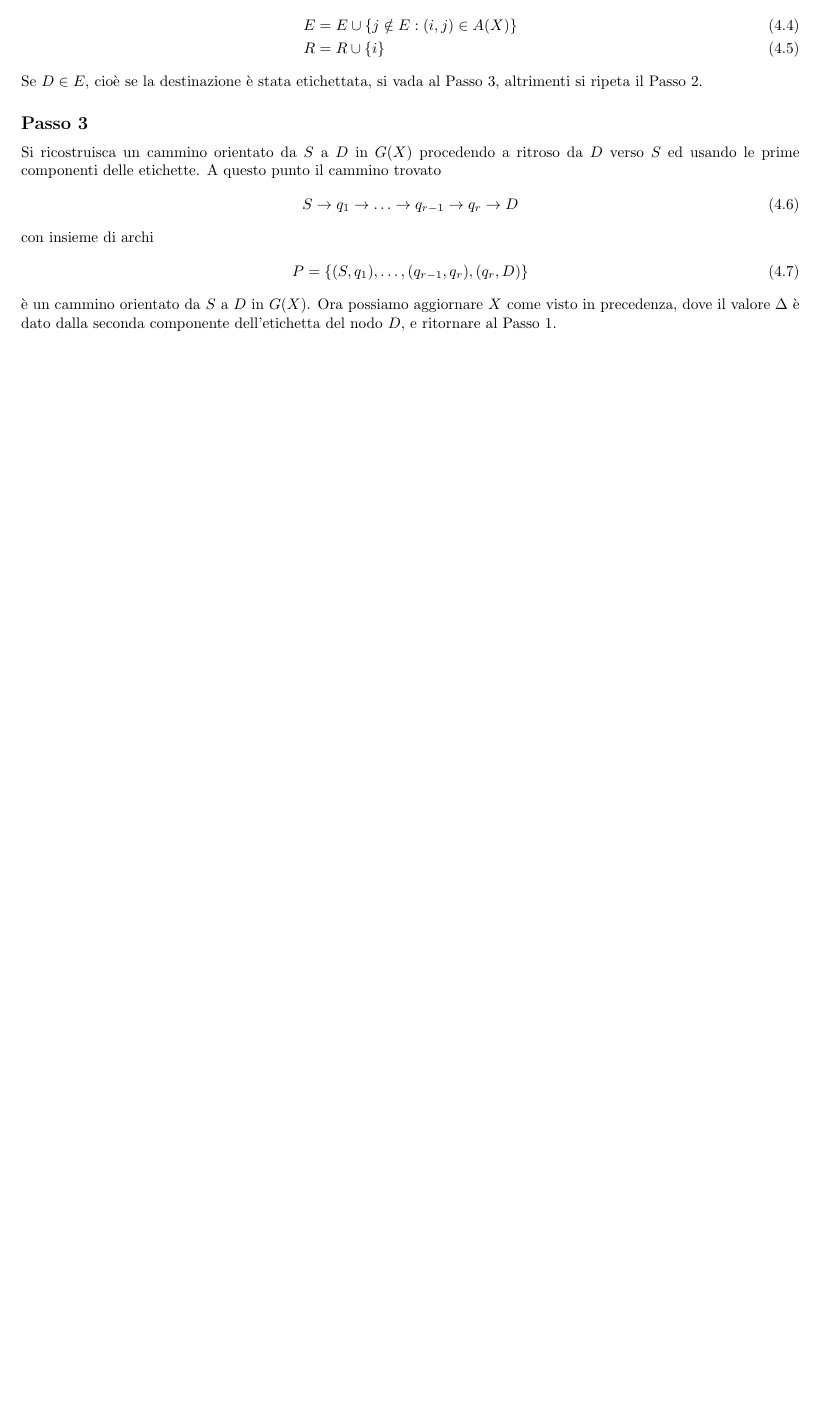
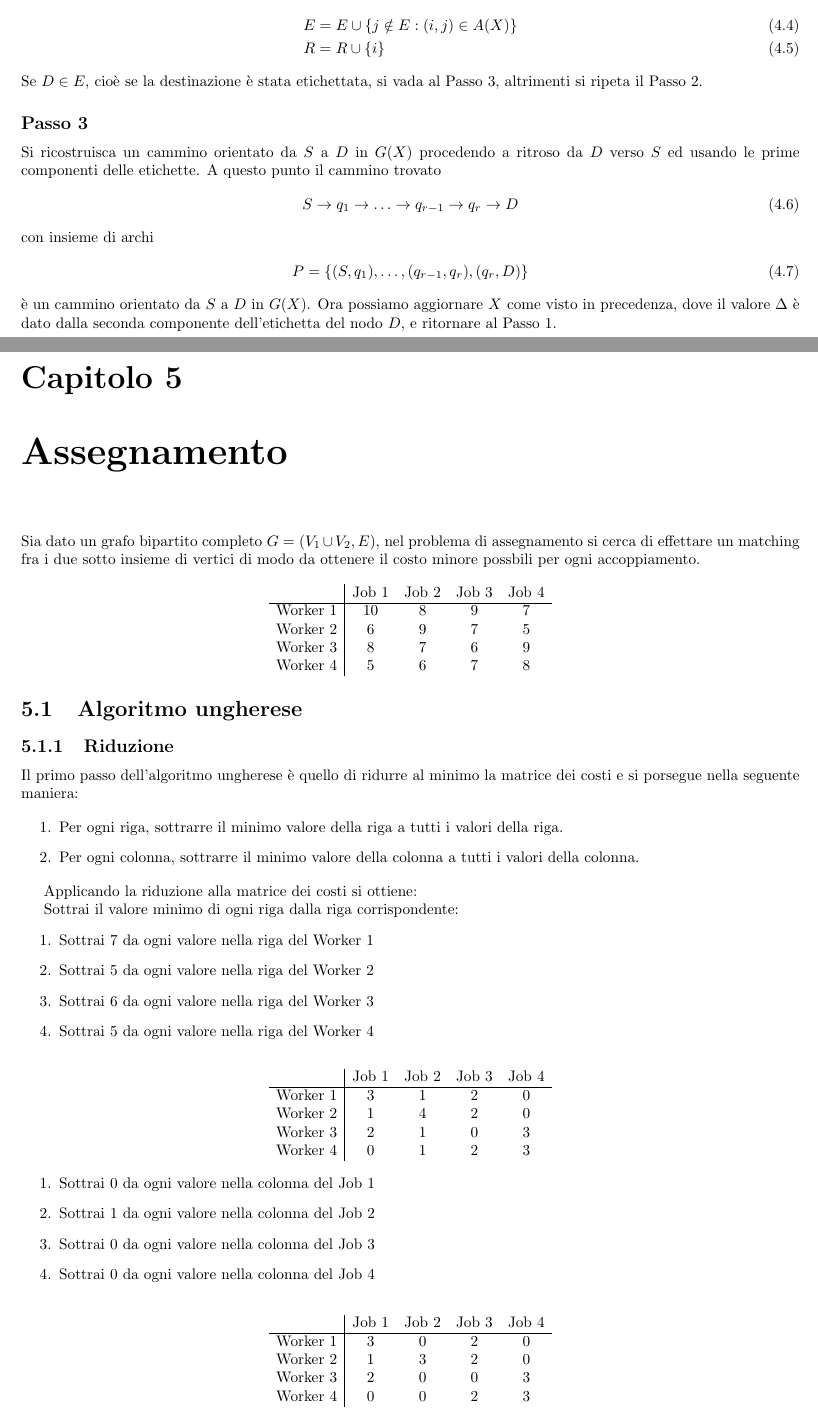
Before and after one commit to kanopo/modelli-e-algoritmi-per-il-supporto-alle-decisioni, a LaTeX document (docs/main.tex, which reads docs/6.tex): part of page 11 of 11 before the commit and two parts of pages 11 and 12 of 13 after it, the two joined at a grey line, cut so that both start at the same text, the shorter picture padded with empty space. The pictures show the PDF file docs/main.pdf that the author committed with the source.

Commit message:
Added Hungarian algorithm

```diff
--- /dev/null
+++ b/docs/6.tex
@@ -0,0 +1,64 @@
+\chapter{Assegnamento}
+
+Sia dato un grafo bipartito completo $G = (V_1 \cup V_2, E)$,
+nel problema di assegnamento si cerca di effettare un matching fra i due sotto insieme di
+vertici di modo da ottenere il costo minore possbili per ogni accoppiamento.
+
+
+\[
+\begin{array}{c|cccc}
+      & \text{Job 1} & \text{Job 2} & \text{Job 3} & \text{Job 4} \\
+\hline
+\text{Worker 1} & 10 & 8 & 9 & 7 \\
+\text{Worker 2} & 6 & 9 & 7 & 5 \\
+\text{Worker 3} & 8 & 7 & 6 & 9 \\
+\text{Worker 4} & 5 & 6 & 7 & 8 \\
+\end{array}
+\]
+
+
+\section{Algoritmo ungherese}
+\subsection{Riduzione}
+Il primo passo dell'algoritmo ungherese \`e quello di ridurre al minimo la matrice dei costi e si porsegue nella seguente maniera:
+
+\begin{enumerate}
+  \item Per ogni riga, sottrarre il minimo valore della riga a tutti i valori della riga.
+  \item Per ogni colonna, sottrarre il minimo valore della colonna a tutti i valori della colonna.
+\end{enumerate}
+
+
+Applicando la riduzione alla matrice dei costi si ottiene:
+
+Sottrai il valore minimo di ogni riga dalla riga corrispondente:
+\begin{enumerate}
+   \item Sottrai 7 da ogni valore nella riga del Worker 1
+   \item Sottrai 5 da ogni valore nella riga del Worker 2
+   \item Sottrai 6 da ogni valore nella riga del Worker 3
+   \item Sottrai 5 da ogni valore nella riga del Worker 4
+\end{enumerate}
+
+\[
+\begin{array}{c|cccc}
+      & \text{Job 1} & \text{Job 2} & \text{Job 3} & \text{Job 4} \\
+\hline
+\text{Worker 1} & 3 & 1 & 2 & 0 \\
+\text{Worker 2} & 1 & 4 & 2 & 0 \\
+\text{Worker 3} & 2 & 1 & 0 & 3 \\
+\text{Worker 4} & 0 & 1 & 2 & 3 \\
+\end{array}
+\]
+
+\begin{enumerate}
+   \item Sottrai 0 da ogni valore nella colonna del Job 1
+   \item Sottrai 1 da ogni valore nella colonna del Job 2
+   \item Sottrai 0 da ogni valore nella colonna del Job 3
+   \item Sottrai 0 da ogni valore nella colonna del Job 4
+\end{enumerate}
+
+\[
+\begin{array}{c|cccc}
+      & \text{Job 1} & \text{Job 2} & \text{Job 3} & \text{Job 4} \\
+\hline
+\text{Worker 1} & 3 & 0 & 2 & 0 \\
+\text{Worker 2} & 1 & 3 & 2 & 0 \\
+\text{Worker 3} & 2 & 0 & 0 & 3 \\
```
Also changed, not shown: docs/main.tex (+1 -0 lines), docs/main.pdf, docs/6.tex (15 more changed lines).
